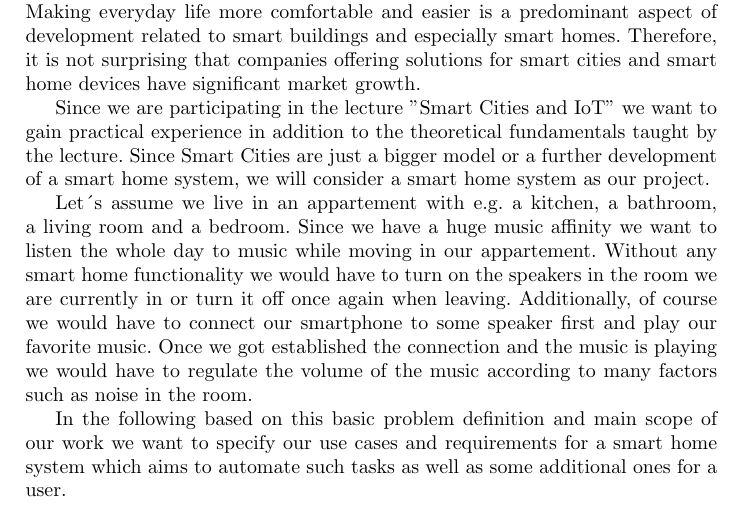
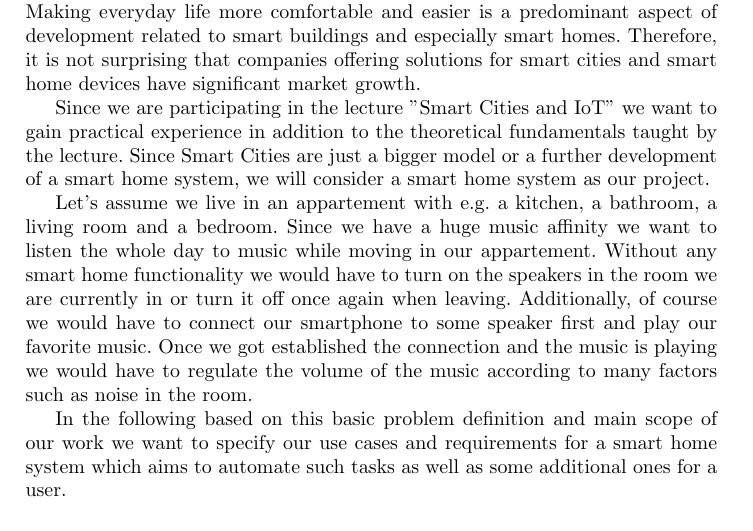
Before and after one commit to c-mueller/sc-iot-project, a LaTeX paper (project-description/report.tex): part of page 1 of 5, cut so that both start at the same text. Compiled offline with pdfLaTeX.

Commit message:
Fix compile error

```diff
--- a/project-description/report.tex
+++ b/project-description/report.tex
@@ -35,7 +35,7 @@
     Since we are participating in the lecture "Smart Cities and IoT" we want to gain practical experience in addition to the theoretical fundamentals taught by the lecture.
     Since Smart Cities are just a bigger model or a further development of a smart home system, we will consider a smart home system as our project.
 
-    Let´s assume we live in an appartement with e.g. a kitchen, a bathroom, a living room and a bedroom.
+    Let's assume we live in an appartement with e.g. a kitchen, a bathroom, a living room and a bedroom.
     Since we have a huge music affinity we want to listen the whole day to music while moving in our appartement.
     Without any smart home functionality we would have to turn on the speakers in the room we are currently in or turn it off once again when leaving.
     Additionally, of course we would have to connect our smartphone to some speaker first and play our favorite music.
```
